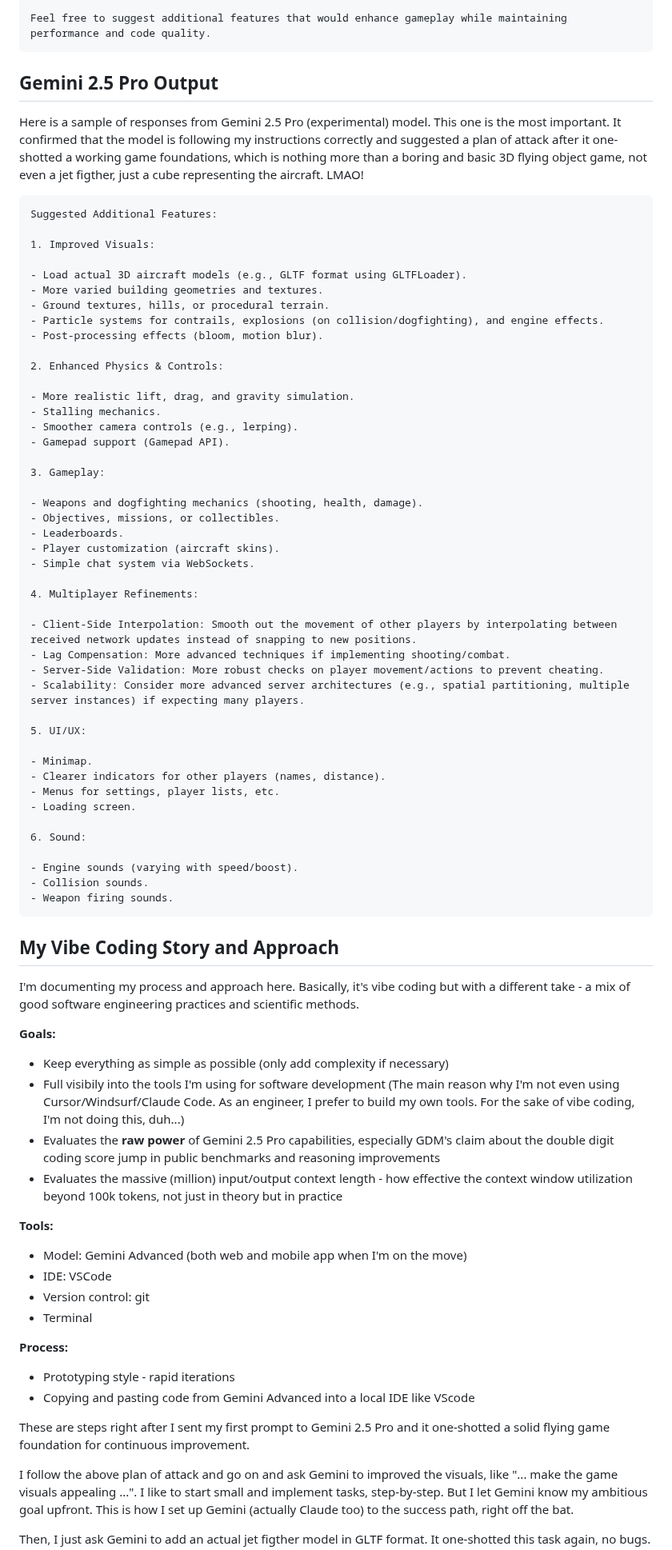
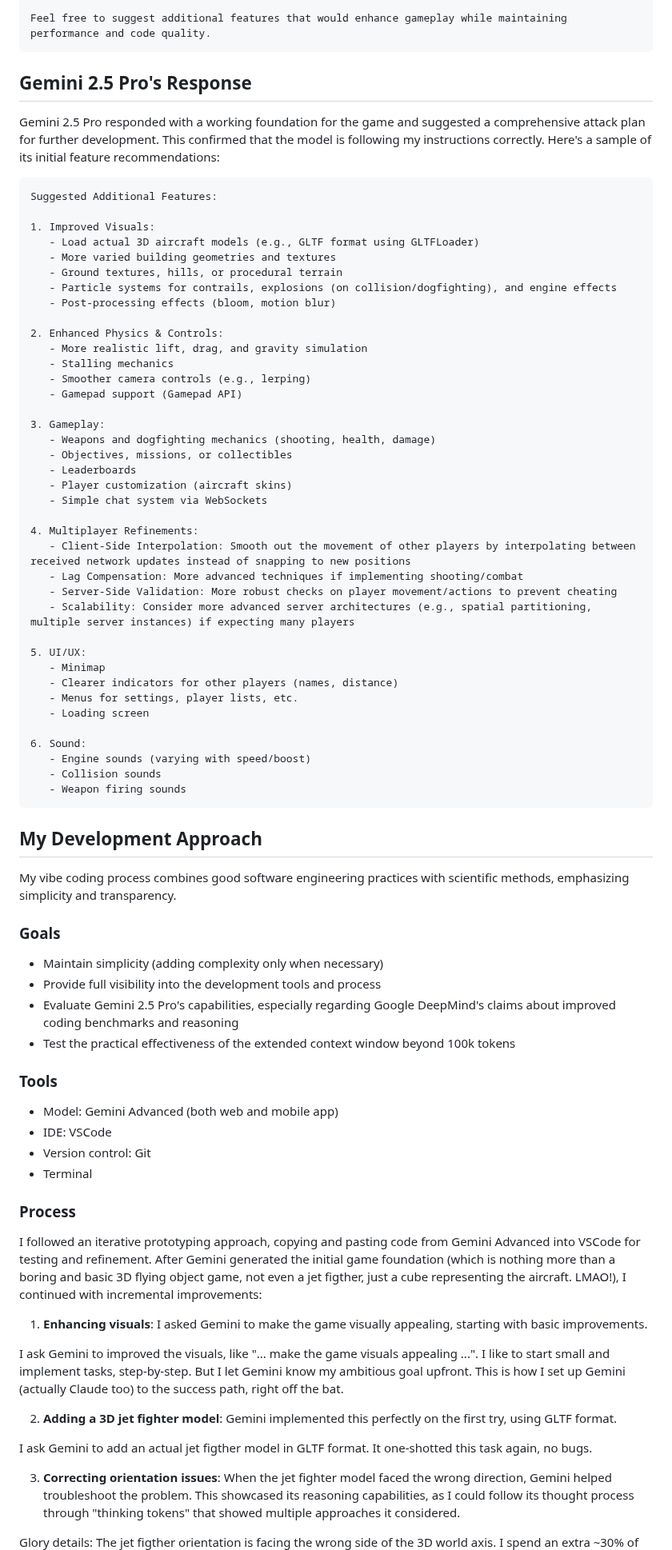
Before and after one commit to cedrickchee/vibe-jet, a Markdown page: README.md, the part around one of its changes. Shown at 80% size. Rendered like a GitHub page.

Commit message:
improve readme

````diff
--- a/README.md
+++ b/README.md
@@ -86,87 +86,83 @@ Finally, include setup instructions and explain how the multiplayer functionalit
 Feel free to suggest additional features that would enhance gameplay while maintaining performance and code quality.
 ```
 
-## Gemini 2.5 Pro Output
+## Gemini 2.5 Pro's Response
 
-Here is a sample of responses from Gemini 2.5 Pro (experimental) model. This one is the most important. It confirmed that the model is following my instructions correctly and suggested a plan of attack after it one-shotted a working game foundations, which is nothing more than a boring and basic 3D flying object game, not even a jet figther, just a cube representing the aircraft. LMAO!
+Gemini 2.5 Pro responded with a working foundation for the game and suggested a comprehensive attack plan for further development. This confirmed that the model is following my instructions correctly. Here's a sample of its initial feature recommendations:
 
 ```md
 Suggested Additional Features:
 
 1. Improved Visuals:
-
-- Load actual 3D aircraft models (e.g., GLTF format using GLTFLoader).
-- More varied building geometries and textures.
-- Ground textures, hills, or procedural terrain.
-- Particle systems for contrails, explosions (on collision/dogfighting), and engine effects.
-- Post-processing effects (bloom, motion blur).
+   - Load actual 3D aircraft models (e.g., GLTF format using GLTFLoader)
+   - More varied building geometries and textures
+   - Ground textures, hills, or procedural terrain
+   - Particle systems for contrails, explosions (on collision/dogfighting), and engine effects
+   - Post-processing effects (bloom, motion blur)
 
 2. Enhanced Physics & Controls:
-
-- More realistic lift, drag, and gravity simulation.
-- Stalling mechanics.
-- Smoother camera controls (e.g., lerping).
-- Gamepad support (Gamepad API).
+   - More realistic lift, drag, and gravity simulation
+   - Stalling mechanics
+   - Smoother camera controls (e.g., lerping)
+   - Gamepad support (Gamepad API)
 
 3. Gameplay:
-
-- Weapons and dogfighting mechanics (shooting, health, damage).
-- Objectives, missions, or collectibles.
-- Leaderboards.
-- Player customization (aircraft skins).
-- Simple chat system via WebSockets.
+   - Weapons and dogfighting mechanics (shooting, health, damage)
+   - Objectives, missions, or collectibles
+   - Leaderboards
+   - Player customization (aircraft skins)
+   - Simple chat system via WebSockets
 
 4. Multiplayer Refinements:
-
-- Client-Side Interpolation: Smooth out the movement of other players by interpolating between received network updates instead of snapping to new positions.
-- Lag Compensation: More advanced techniques if implementing shooting/combat.
-- Server-Side Validation: More robust checks on player movement/actions to prevent cheating.
-- Scalability: Consider more advanced server architectures (e.g., spatial partitioning, multiple server instances) if expecting many players.
+   - Client-Side Interpolation: Smooth out the movement of other players by interpolating between received network updates instead of snapping to new positions
+   - Lag Compensation: More advanced techniques if implementing shooting/combat
+   - Server-Side Validation: More robust checks on player movement/actions to prevent cheating
+   - Scalability: Consider more advanced server architectures (e.g., spatial partitioning, multiple server instances) if expecting many players
 
 5. UI/UX:
-
-- Minimap.
-- Clearer indicators for other players (names, distance).
-- Menus for settings, player lists, etc.
-- Loading screen.
+   - Minimap
+   - Clearer indicators for other players (names, distance)
+   - Menus for settings, player lists, etc.
+   - Loading screen
 
 6. Sound:
-
-- Engine sounds (varying with speed/boost).
-- Collision sounds.
-- Weapon firing sounds.
+   - Engine sounds (varying with speed/boost)
+   - Collision sounds
+   - Weapon firing sounds
 ```
 
-## My Vibe Coding Story and Approach
+## My Development Approach
 
-I'm documenting my process and approach here. Basically, it's vibe coding but with a different take - a mix of good software engineering practices and scientific methods.
+My vibe coding process combines good software engineering practices with scientific methods, emphasizing simplicity and transparency.
 
-**Goals:**
+### Goals
 
-- Keep everything as simple as possible (only add complexity if necessary)
-- Full visibily into the tools I'm using for software development
-(The main reason why I'm not even using Cursor/Windsurf/Claude Code. As an engineer, I prefer to build my own tools. For the sake of vibe coding, I'm not doing this, duh...)
-- Evaluates the **raw power** of Gemini 2.5 Pro capabilities, especially GDM's claim about the double digit coding score jump in public benchmarks and reasoning improvements
-- Evaluates the massive (million) input/output context length - how effective the context window utilization beyond 100k tokens, not just in theory but in practice
+- Maintain simplicity (adding complexity only when necessary)
+- Provide full visibility into the development tools and process
+- Evaluate Gemini 2.5 Pro's capabilities, especially regarding Google DeepMind's claims about improved coding benchmarks and reasoning
+- Test the practical effectiveness of the extended context window beyond 100k tokens
 
-**Tools:**
+### Tools
 
-- Model: Gemini Advanced (both web and mobile app when I'm on the move)
+- Model: Gemini Advanced (both web and mobile app)
 - IDE: VSCode
-- Version control: git
+- Version control: Git
 - Terminal
 
-**Process:**
+### Process
 
-- Prototyping style - rapid iterations
-- Copying and pasting code from Gemini Advanced into a local IDE like VScode
+I followed an iterative prototyping approach, copying and pasting code from Gemini Advanced into VSCode for testing and refinement. After Gemini generated the initial game foundation (which is nothing more than a boring and basic 3D flying object game, not even a jet figther, just a cube representing the aircraft. LMAO!), I continued with incremental improvements:
 
+1. **Enhancing visuals**: I asked Gemini to make the game visually appealing, starting with basic improvements.
 
-These are steps right after I sent my first prompt to Gemini 2.5 Pro and it one-shotted a solid flying game foundation for continuous improvement.
+I ask Gemini to improved the visuals, like "... make the game visuals appealing ...". I like to start small and implement tasks, step-by-step. But I let Gemini know my ambitious goal upfront. This is how I set up Gemini (actually Claude too) to the success path, right off the bat.
 
-I follow the above plan of attack and go on and ask Gemini to improved the visuals, like "... make the game visuals appealing ...". I like to start small and implement tasks, step-by-step. But I let Gemini know my ambitious goal upfront. This is how I set up Gemini (actually Claude too) to the success path, right off the bat.
+2. **Adding a 3D jet fighter model**: Gemini implemented this perfectly on the first try, using GLTF format.
 
-Then, I just ask Gemini to add an actual jet figther model in GLTF format. It one-shotted this task again, no bugs.
+I ask Gemini to add an actual jet figther model in GLTF format. It one-shotted this task again, no bugs.
 
+3. **Correcting orientation issues**: When the jet fighter model faced the wrong direction, Gemini helped troubleshoot the problem. This showcased its reasoning capabilities, as I could follow its thought process through "thinking tokens" that showed multiple approaches it considered.
+
+Glory details:
 The jet figther orientation is facing the wrong side of the 3D world axis. I spend an extra ~30% of my time going back and forth asking Gemini to fix or correct the code and explain the fix to me. Game development, especially 3D is not my strongest domain. This is another area where Gemini 2.5 Pro is flexing its reasoning power. It's so fascinating to see it's thinking tokens - how it digress, back-track, feeling the "aha" moment, etc. This is very useful when the final answer or solution doesn't work. I can go back and see all the proposed methods/strategies/solutions Gemini have considered. For example, in the thinking tokens, it contains a link to a copyrighted GLTF aircraft model. Gemini prefer to give solution and code that respect copyright. I'm still in control and for rapid prototyping, I just use the copyrighted version and change it later. Eventually, Gemini solved the issue.
 
````
Also changed, not shown: other parts of README.md (+44 -23 lines).
